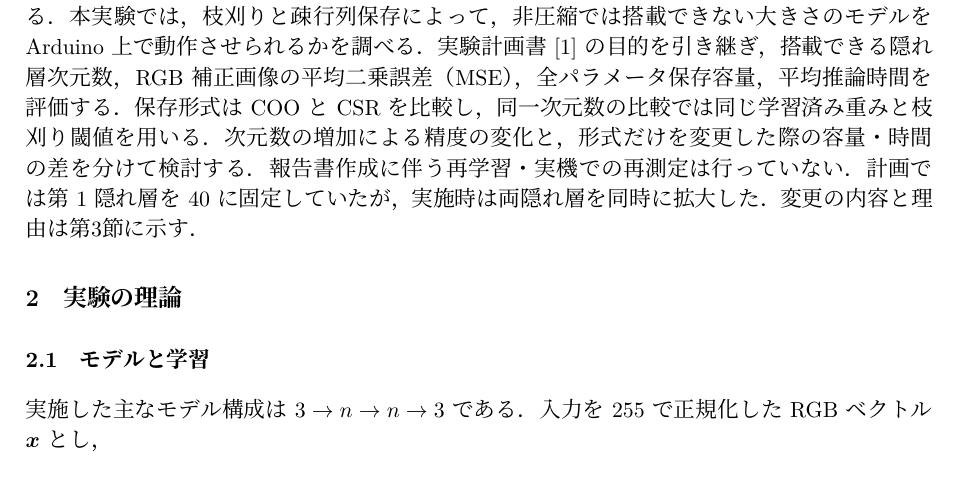
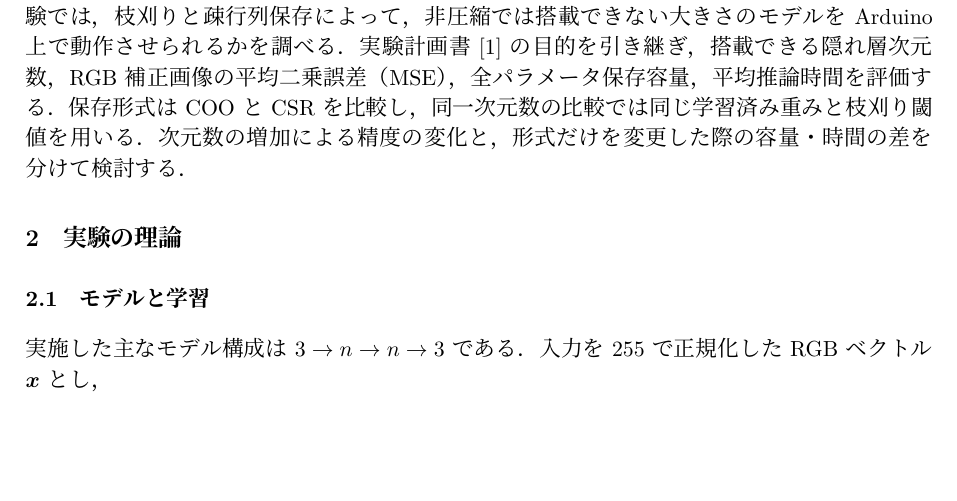
Before and after one commit to senhari08038010-spec/Agilework2, a LaTeX document (実験報告書/実験報告書.tex): part of page 2 of 20, cut so that both start at the same text, the shorter picture padded with empty space. Compiled offline with XeLaTeX.

Commit message:
実験報告書の再コンパイル前のTeXを保存

```diff
--- a/実験報告書/実験報告書.tex
+++ b/実験報告書/実験報告書.tex
@@ -72,8 +72,6 @@
 全パラメータ保存容量，平均推論時間を評価する．保存形式はCOOとCSRを比較し，
 同一次元数の比較では同じ学習済み重みと枝刈り閾値を用いる．次元数の増加による精度の変化と，
 形式だけを変更した際の容量・時間の差を分けて検討する．
-報告書作成に伴う再学習・実機での再測定は行っていない．計画では第1隠れ層を40に固定していたが，
-実施時は両隠れ層を同時に拡大した．変更の内容と理由は第\ref{sec:change}節に示す．
 
 \section{実験の理論}
 \subsection{モデルと学習}
```
Also changed, not shown: 実験報告書/実験報告書.tex (2 more changed lines).
